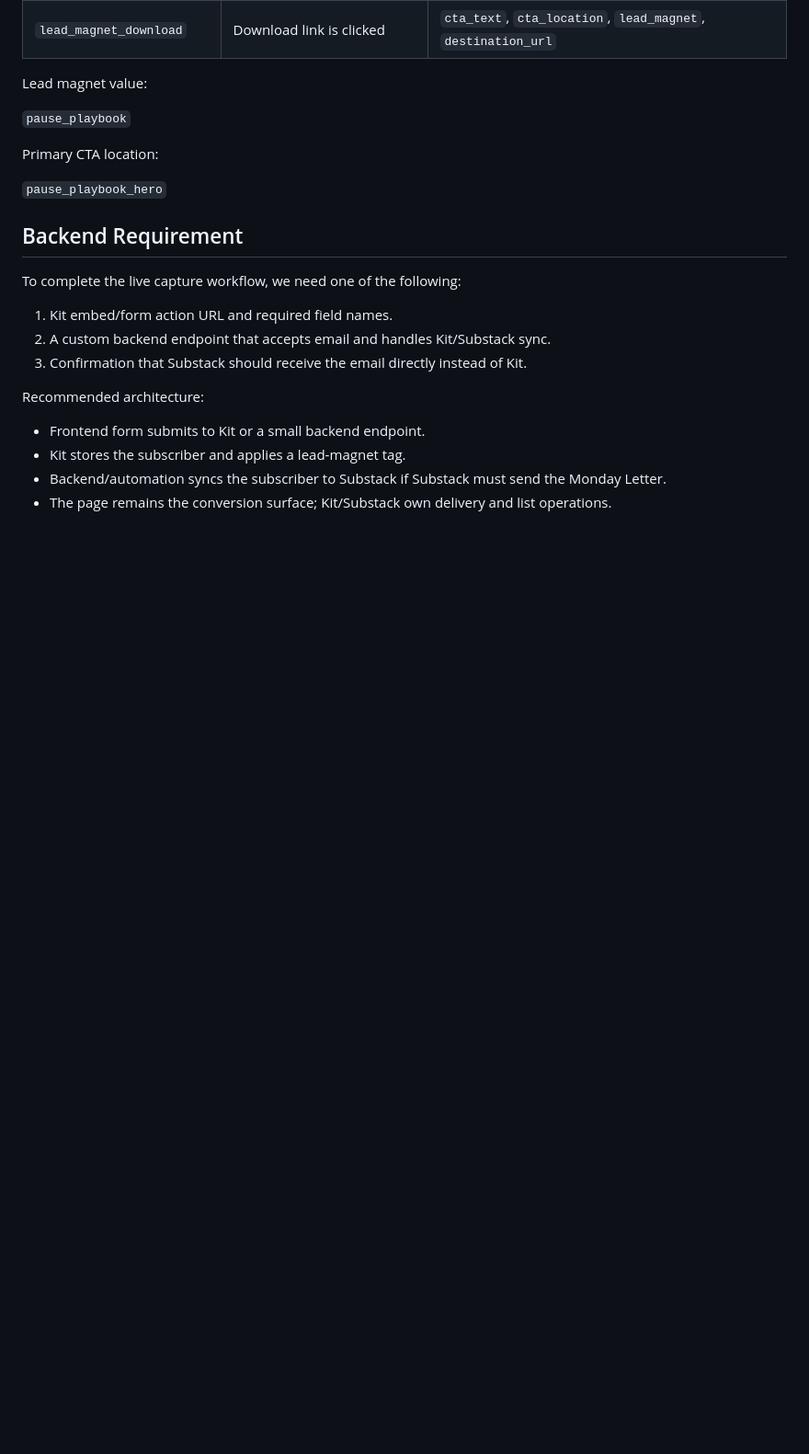
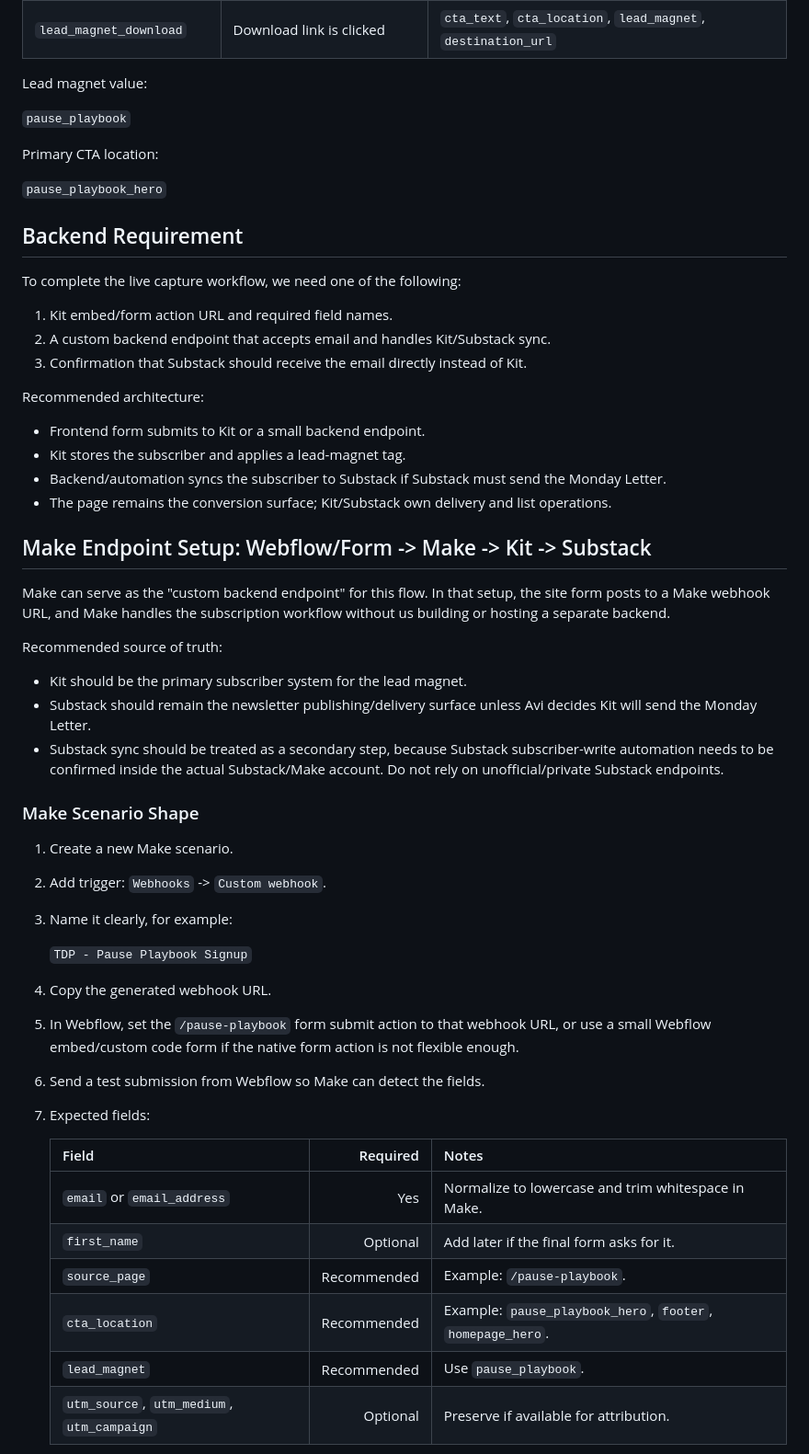
Before and after one commit to shagunsachar22/TDP-Website-Phase1-LLM, a Markdown page: strategy/LEAD_MAGNET_BACKEND_HANDOFF_2026_06_17.md, the part around one of its changes. Shown at 92% size. Drawn GitHub-style; blank space fills up the shorter version.

```diff
--- a/strategy/LEAD_MAGNET_BACKEND_HANDOFF_2026_06_17.md
+++ b/strategy/LEAD_MAGNET_BACKEND_HANDOFF_2026_06_17.md
@@ -94,3 +94,35 @@ Recommended architecture:
 - Backend/automation syncs the subscriber to Substack if Substack must send the Monday Letter.
 - The page remains the conversion surface; Kit/Substack own delivery and list operations.
 
+## Make Endpoint Setup: Webflow/Form -> Make -> Kit -> Substack
+
+Make can serve as the "custom backend endpoint" for this flow. In that setup, the site form posts to a Make webhook URL, and Make handles the subscription workflow without us building or hosting a separate backend.
+
+Recommended source of truth:
+
+- Kit should be the primary subscriber system for the lead magnet.
+- Substack should remain the newsletter publishing/delivery surface unless Avi decides Kit will send the Monday Letter.
+- Substack sync should be treated as a secondary step, because Substack subscriber-write automation needs to be confirmed inside the actual Substack/Make account. Do not rely on unofficial/private Substack endpoints.
+
+### Make Scenario Shape
+
+1. Create a new Make scenario.
+2. Add trigger: `Webhooks` -> `Custom webhook`.
+3. Name it clearly, for example:
+
+   `TDP - Pause Playbook Signup`
+
+4. Copy the generated webhook URL.
+5. In Webflow, set the `/pause-playbook` form submit action to that webhook URL, or use a small Webflow embed/custom code form if the native form action is not flexible enough.
+6. Send a test submission from Webflow so Make can detect the fields.
+7. Expected fields:
+
+   | Field | Required | Notes |
+   |---|---:|---|
+   | `email` or `email_address` | Yes | Normalize to lowercase and trim whitespace in Make. |
+   | `first_name` | Optional | Add later if the final form asks for it. |
+   | `source_page` | Recommended | Example: `/pause-playbook`. |
+   | `cta_location` | Recommended | Example: `pause_playbook_hero`, `footer`, `homepage_hero`. |
+   | `lead_magnet` | Recommended | Use `pause_playbook`. |
+   | `utm_source`, `utm_medium`, `utm_campaign` | Optional | Preserve if available for attribution. |
+
```
Also changed, not shown: other parts of strategy/LEAD_MAGNET_BACKEND_HANDOFF_2026_06_17.md (+94 -0 lines).
